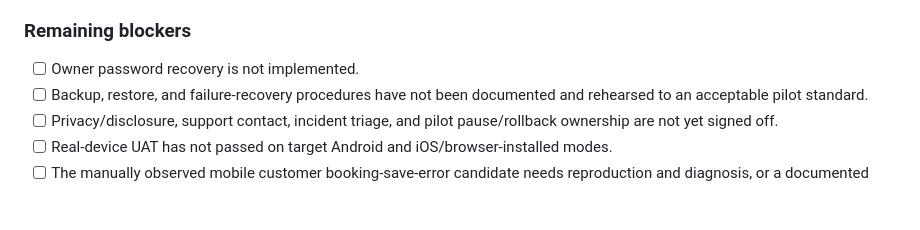
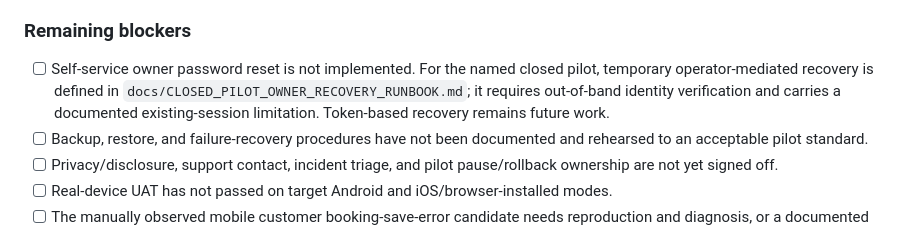
Before and after one commit to dmcgee2121/Slotzy, a Markdown page: docs/PILOT_READINESS.md, the part around the change. Rendered like a GitHub page; blank space fills up the shorter version.

Commit message:
docs: add closed pilot owner recovery runbook [skip netlify]

```diff
--- a/docs/PILOT_READINESS.md
+++ b/docs/PILOT_READINESS.md
@@ -18,7 +18,7 @@
 
 ### Remaining blockers
 
-- [ ] Owner password recovery is not implemented.
+- [ ] Self-service owner password reset is not implemented. For the named closed pilot, temporary operator-mediated recovery is defined in `docs/CLOSED_PILOT_OWNER_RECOVERY_RUNBOOK.md`; it requires out-of-band identity verification and carries a documented existing-session limitation. Token-based recovery remains future work.
 - [ ] Backup, restore, and failure-recovery procedures have not been documented and rehearsed to an acceptable pilot standard.
 - [ ] Privacy/disclosure, support contact, incident triage, and pilot pause/rollback ownership are not yet signed off.
 - [ ] Real-device UAT has not passed on target Android and iOS/browser-installed modes.
```
Also changed, not shown: PROJECT_STATUS.md (+1 -1 lines), docs/CLOSED_PILOT_OWNER_RECOVERY_RUNBOOK.md (added, +37 -0 lines).
